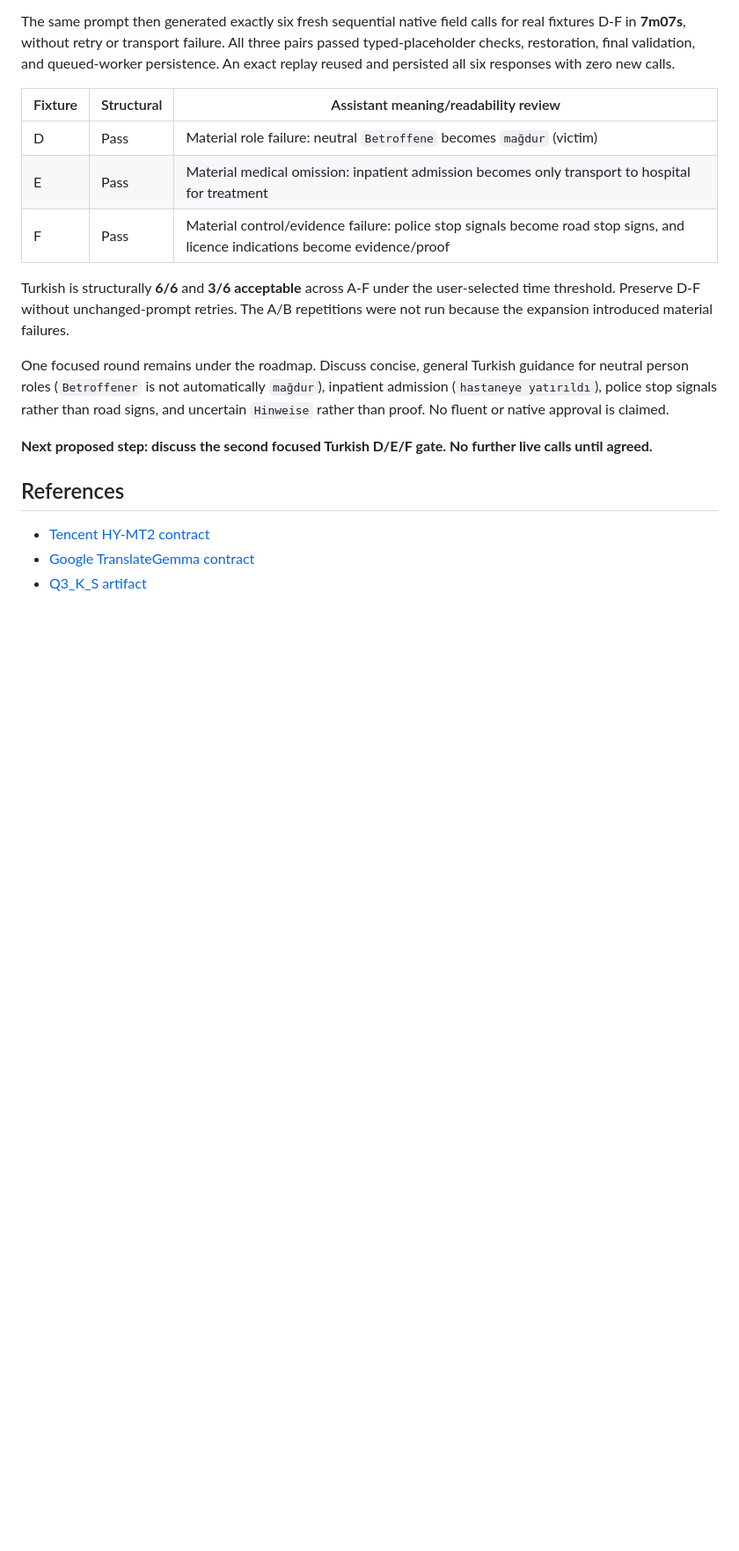
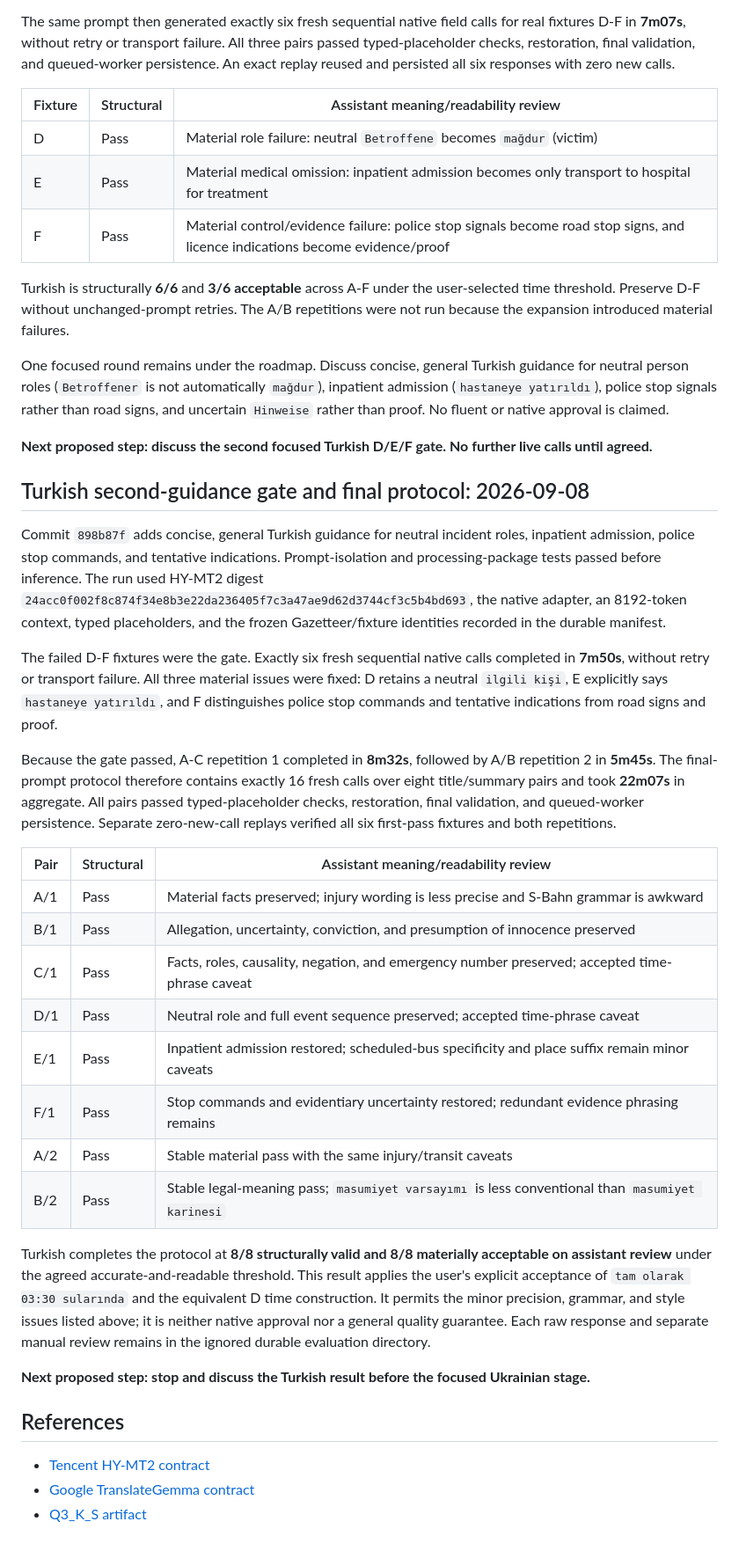
Before and after one commit to egekocabas/munichbrief, a Markdown page: docs/pre-merge-translation-testing.md, the part around one of its changes. Shown at 88% size. Drawn GitHub-style; blank space fills up the shorter version.

Commit message:
docs(i18n): qualify Turkish translation sample

```diff
--- a/docs/pre-merge-translation-testing.md
+++ b/docs/pre-merge-translation-testing.md
@@ -937,6 +937,51 @@ is claimed.
 **Next proposed step: discuss the second focused Turkish D/E/F gate. No further
 live calls until agreed.**
 
+## Turkish second-guidance gate and final protocol: 2026-09-08
+
+Commit `898b87f` adds concise, general Turkish guidance for neutral incident
+roles, inpatient admission, police stop commands, and tentative indications.
+Prompt-isolation and processing-package tests passed before inference. The run
+used HY-MT2 digest
+`24acc0f002f8c874f34e8b3e22da236405f7c3a47ae9d62d3744cf3c5b4bd693`,
+the native adapter, an 8192-token context, typed placeholders, and the frozen
+Gazetteer/fixture identities recorded in the durable manifest.
+
+The failed D-F fixtures were the gate. Exactly six fresh sequential native
+calls completed in **7m50s**, without retry or transport failure. All three
+material issues were fixed: D retains a neutral `ilgili kişi`, E explicitly
+says `hastaneye yatırıldı`, and F distinguishes police stop commands and
+tentative indications from road signs and proof.
+
+Because the gate passed, A-C repetition 1 completed in **8m32s**, followed by
+A/B repetition 2 in **5m45s**. The final-prompt protocol therefore contains
+exactly 16 fresh calls over eight title/summary pairs and took **22m07s** in
+aggregate. All pairs passed typed-placeholder checks, restoration, final
+validation, and queued-worker persistence. Separate zero-new-call replays
+verified all six first-pass fixtures and both repetitions.
+
+| Pair | Structural | Assistant meaning/readability review |
+| --- | --- | --- |
+| A/1 | Pass | Material facts preserved; injury wording is less precise and S-Bahn grammar is awkward |
+| B/1 | Pass | Allegation, uncertainty, conviction, and presumption of innocence preserved |
+| C/1 | Pass | Facts, roles, causality, negation, and emergency number preserved; accepted time-phrase caveat |
+| D/1 | Pass | Neutral role and full event sequence preserved; accepted time-phrase caveat |
+| E/1 | Pass | Inpatient admission restored; scheduled-bus specificity and place suffix remain minor caveats |
+| F/1 | Pass | Stop commands and evidentiary uncertainty restored; redundant evidence phrasing remains |
+| A/2 | Pass | Stable material pass with the same injury/transit caveats |
+| B/2 | Pass | Stable legal-meaning pass; `masumiyet varsayımı` is less conventional than `masumiyet karinesi` |
+
+Turkish completes the protocol at **8/8 structurally valid and 8/8 materially
+acceptable on assistant review** under the agreed accurate-and-readable
+threshold. This result applies the user's explicit acceptance of `tam olarak
+03:30 sularında` and the equivalent D time construction. It permits the minor
+precision, grammar, and style issues listed above; it is neither native approval
+nor a general quality guarantee. Each raw response and separate manual review
+remains in the ignored durable evaluation directory.
+
+**Next proposed step: stop and discuss the Turkish result before the focused
+Ukrainian stage.**
+
 ## References
 
 - [Tencent HY-MT2 contract](https://huggingface.co/tencent/Hy-MT2-7B)
```
Also changed, not shown: other parts of docs/pre-merge-translation-testing.md (+1 -1 lines).
